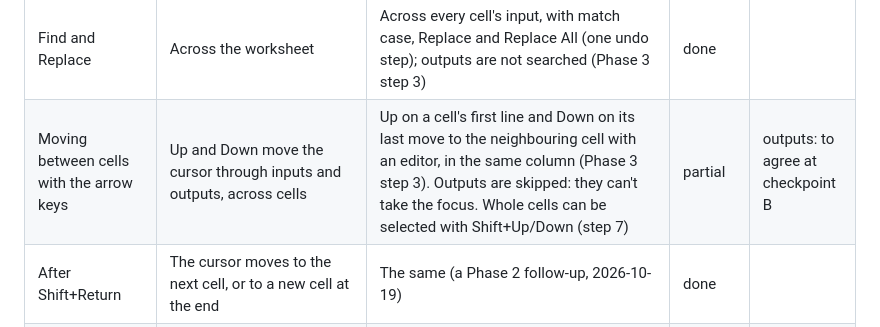
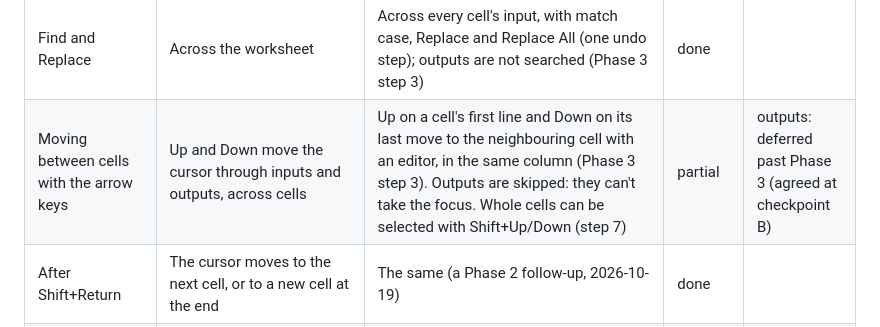
Before and after one commit to escalant3/macsima, a Markdown page: docs/PARITY.md, the part around the change. GitHub-like rendering.

Commit message:
PARITY: arrow keys stopping on outputs deferred, as agreed
Co-Authored-By: Claude Opus 5.5 <noreply@anthropic.com>

```diff
--- a/docs/PARITY.md
+++ b/docs/PARITY.md
@@ -49,7 +49,7 @@ Where Macsima stands against wxMaxima, as of Phase 2 (2026-10-18), updated durin
 | Auto-indent | Indents continuation lines | Return keeps the indentation, one level deeper after an open bracket; a closing bracket on an empty line takes a level off (Phase 3 step 3) | done | |
 | Comment out a selection | Wraps the selection in `/* */` | Cmd+/ wraps the touched lines in one `/* */`, or unwraps them (Phase 3 step 3) | done | |
 | Find and Replace | Across the worksheet | Across every cell's input, with match case, Replace and Replace All (one undo step); outputs are not searched (Phase 3 step 3) | done | |
-| Moving between cells with the arrow keys | Up and Down move the cursor through inputs and outputs, across cells | Up on a cell's first line and Down on its last move to the neighbouring cell with an editor, in the same column (Phase 3 step 3). Outputs are skipped: they can't take the focus. Whole cells can be selected with Shift+Up/Down (step 7) | partial | outputs: to agree at checkpoint B |
+| Moving between cells with the arrow keys | Up and Down move the cursor through inputs and outputs, across cells | Up on a cell's first line and Down on its last move to the neighbouring cell with an editor, in the same column (Phase 3 step 3). Outputs are skipped: they can't take the focus. Whole cells can be selected with Shift+Up/Down (step 7) | partial | outputs: deferred past Phase 3 (agreed at checkpoint B) |
 | After Shift+Return | The cursor moves to the next cell, or to a new cell at the end | The same (a Phase 2 follow-up, 2026-10-19) | done | |
 | Starting the app | Opens an untitled worksheet | The same; untitled worksheets are saved later with Cmd+S (a Phase 2 follow-up, 2026-10-19) | done | |
 | Closing a window | Asks to save unsaved changes; stops that window's Maxima | Asks: a new worksheet gets macOS's Delete / Cancel / Save panel, a saved one Save / Revert Changes / Cancel (the app sets macOS's "ask to keep changes when closing", which a system-wide choice overrides). macOS autosave stays on. The window's Maxima stops when it closes, the others keep running (Phase 3 step 5) | done | |
```
